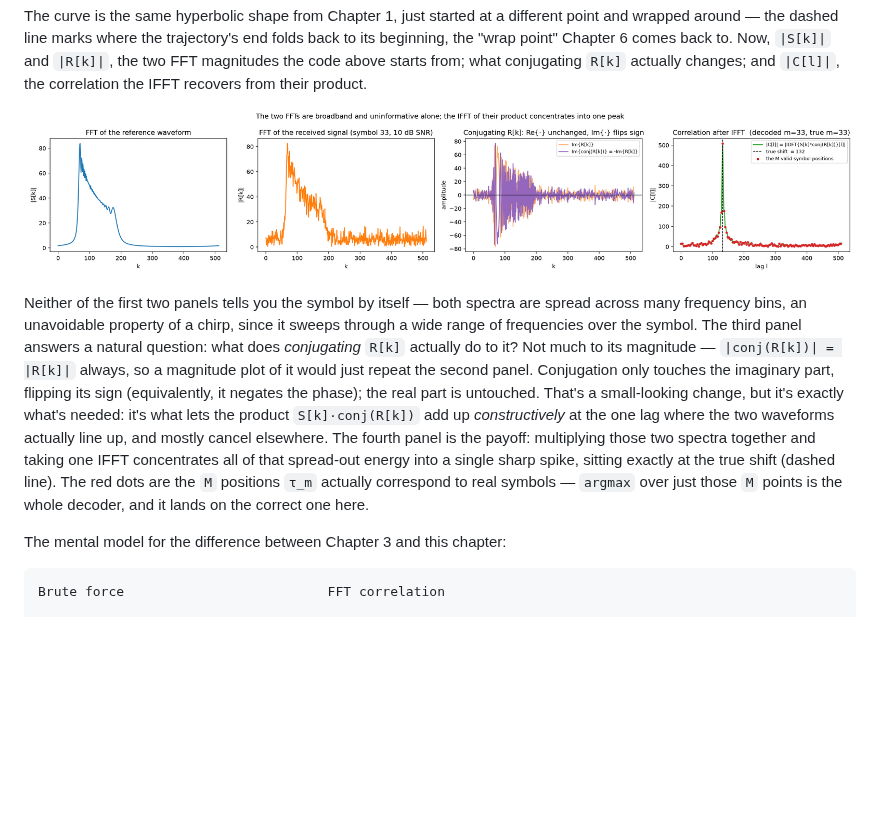
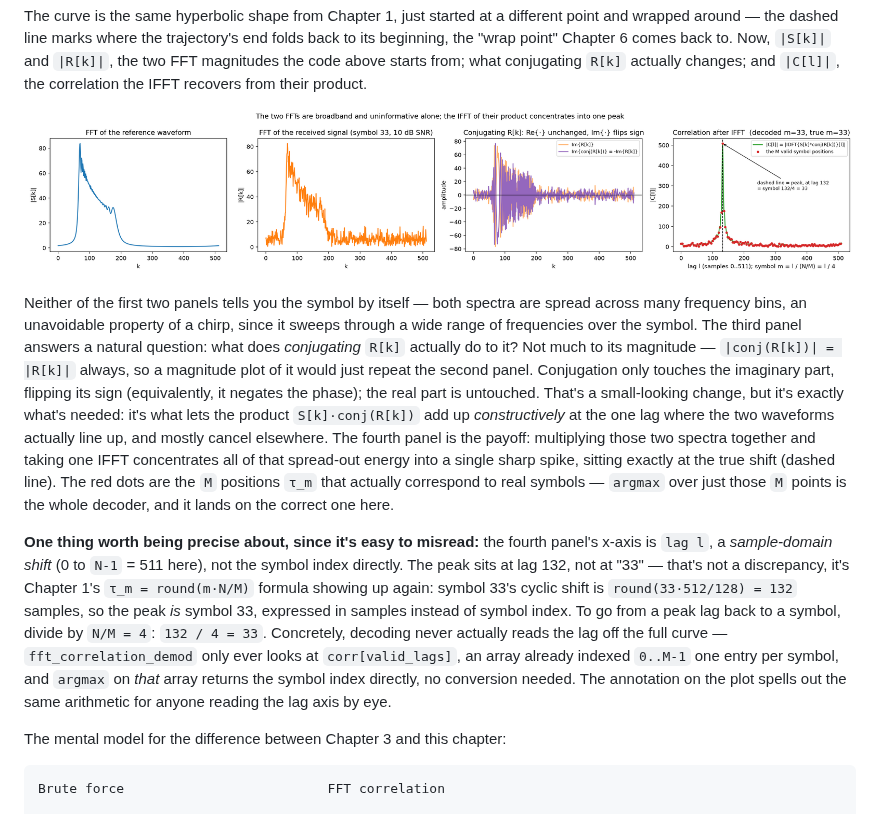
Before and after one commit to SizzlinCheeks/NL-FSC-LoRa, a Markdown page: NARRATIVE.md, the part around the change. Drawn GitHub-style; pictures changed too: pictures/13_fft_correlation_demo.png; blank space fills up the shorter version.

```diff
--- a/NARRATIVE.md
+++ b/NARRATIVE.md
@@ -305,9 +305,23 @@ two waveforms actually line up, and mostly cancel elsewhere. The fourth
 panel is the payoff: multiplying those two spectra together and taking one
 IFFT concentrates all of that spread-out energy into a single sharp spike,
 sitting exactly at the true shift (dashed line). The red dots are the `M`
-positions `τ_m` actually correspond to real symbols — `argmax` over just
-those `M` points is the whole decoder, and it lands on the correct one
+positions `τ_m` that actually correspond to real symbols — `argmax` over
+just those `M` points is the whole decoder, and it lands on the correct one
 here.
+
+**One thing worth being precise about, since it's easy to misread:** the
+fourth panel's x-axis is `lag l`, a *sample-domain shift* (0 to `N-1` = 511
+here), not the symbol index directly. The peak sits at lag 132, not at
+"33" — that's not a discrepancy, it's Chapter 1's `τ_m = round(m·N/M)`
+formula showing up again: symbol 33's cyclic shift is `round(33·512/128) =
+132` samples, so the peak *is* symbol 33, expressed in samples instead of
+symbol index. To go from a peak lag back to a symbol, divide by `N/M = 4`:
+`132 / 4 = 33`. Concretely, decoding never actually reads the lag off the
+full curve — `fft_correlation_demod` only ever looks at `corr[valid_lags]`,
+an array already indexed `0..M-1` one entry per symbol, and `argmax` on
+*that* array returns the symbol index directly, no conversion needed. The
+annotation on the plot spells out the same arithmetic for anyone reading
+the lag axis by eye.
 
 The mental model for the difference between Chapter 3 and this chapter:
 
```
Also changed, not shown: README.md (+4 -0 lines), 1 other file.
